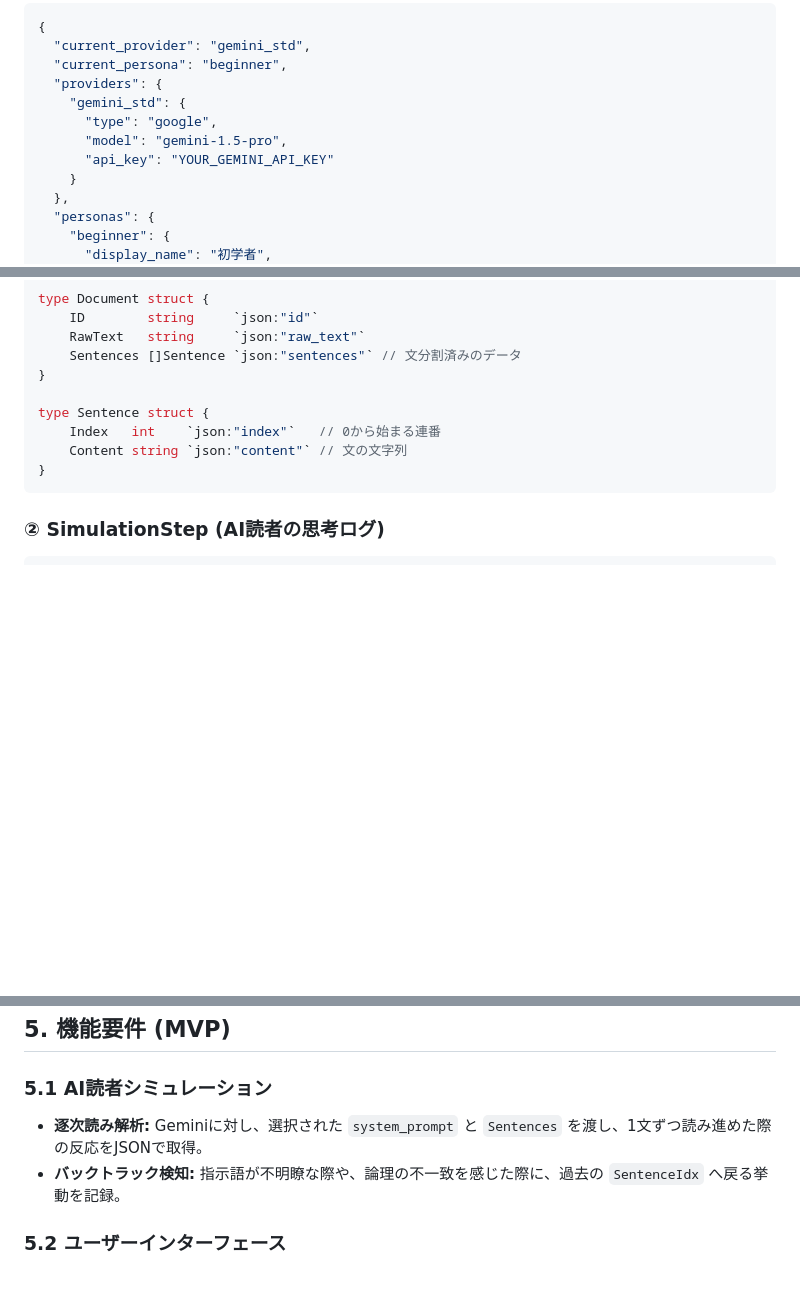
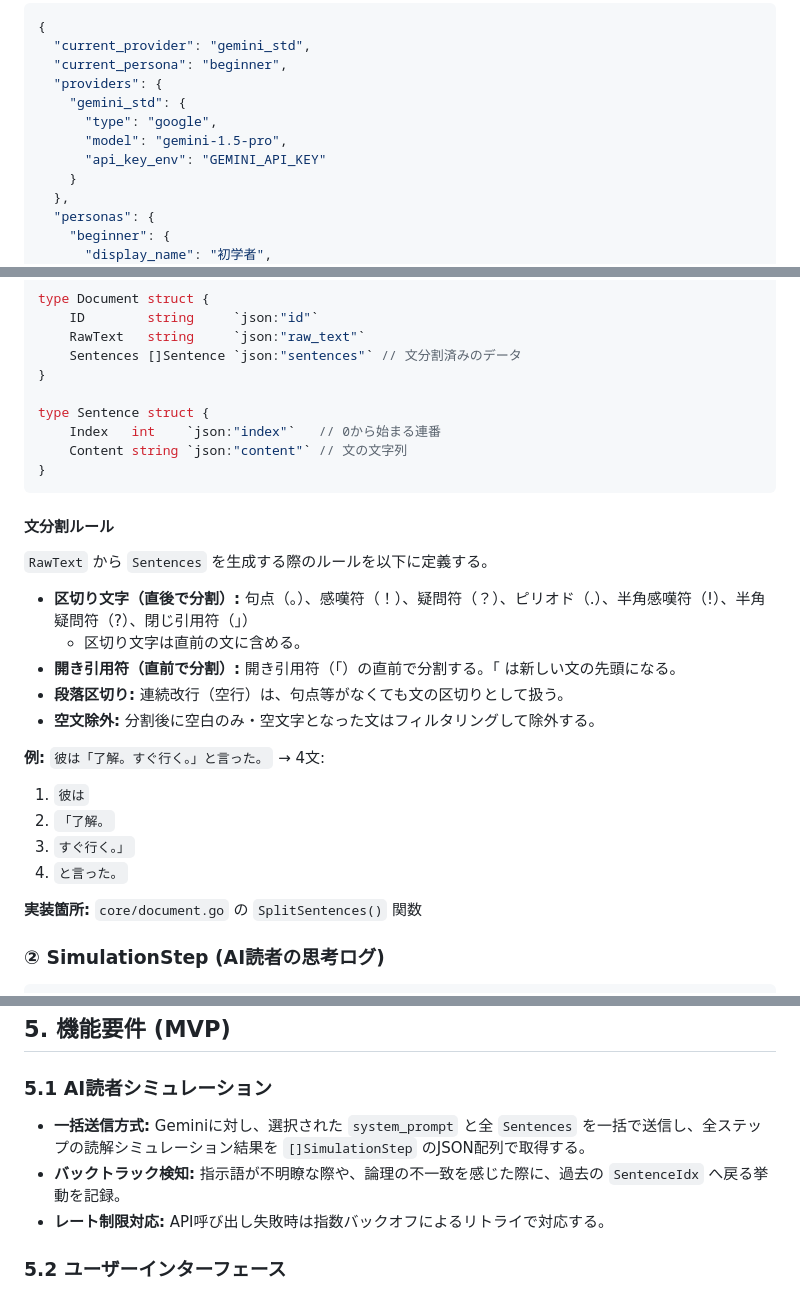
Before and after one commit to canpok1/yomite, a Markdown page: docs/draft/spec.md, 3 parts joined by grey strips. Rendered like a GitHub page; blank space fills up the shorter version.

Commit message:
仕様書をPRレビュー指摘に基づき修正
- APIキーを平文保存から環境変数参照(api_key_env)に変更
- 文分割ルールを追加(区切り文字、引用符、段落区切り、空文除外)
- AI読者シミュレーションを一括送信方式に明確化、レート制限対応を追記

https://claude.ai/code/session_01DwhjsYFA8FnZrkFz2boSAK

````diff
--- a/docs/draft/spec.md
+++ b/docs/draft/spec.md
@@ -25,7 +25,7 @@
     "gemini_std": {
       "type": "google",
       "model": "gemini-1.5-pro",
-      "api_key": "YOUR_GEMINI_API_KEY"
+      "api_key_env": "GEMINI_API_KEY"
     }
   },
   "personas": {
@@ -59,6 +59,24 @@ type Sentence struct {
 }
 ```
 
+#### 文分割ルール
+
+`RawText` から `Sentences` を生成する際のルールを以下に定義する。
+
+- **区切り文字（直後で分割）:** 句点（。）、感嘆符（！）、疑問符（？）、ピリオド（.）、半角感嘆符（!）、半角疑問符（?）、閉じ引用符（」）
+  - 区切り文字は直前の文に含める。
+- **開き引用符（直前で分割）:** 開き引用符（「）の直前で分割する。「 は新しい文の先頭になる。
+- **段落区切り:** 連続改行（空行）は、句点等がなくても文の区切りとして扱う。
+- **空文除外:** 分割後に空白のみ・空文字となった文はフィルタリングして除外する。
+
+**例:** `彼は「了解。すぐ行く。」と言った。` → 4文:
+1. `彼は`
+2. `「了解。`
+3. `すぐ行く。」`
+4. `と言った。`
+
+**実装箇所:** `core/document.go` の `SplitSentences()` 関数
+
 ### ② SimulationStep (AI読者の思考ログ)
 ```go
 type SimulationStep struct {
@@ -81,8 +99,9 @@ type Note struct {
 ## 5. 機能要件 (MVP)
 
 ### 5.1 AI読者シミュレーション
-* **逐次読み解析:** Geminiに対し、選択された `system_prompt` と `Sentences` を渡し、1文ずつ読み進めた際の反応をJSONで取得。
+* **一括送信方式:** Geminiに対し、選択された `system_prompt` と全 `Sentences` を一括で送信し、全ステップの読解シミュレーション結果を `[]SimulationStep` のJSON配列で取得する。
 * **バックトラック検知:** 指示語が不明瞭な際や、論理の不一致を感じた際に、過去の `SentenceIdx` へ戻る挙動を記録。
+* **レート制限対応:** API呼び出し失敗時は指数バックオフによるリトライで対応する。
 
 ### 5.2 ユーザーインターフェース
 * **ヨミテ・エディタ:** 文章入力エリア。シミュレーション後に負荷状況をヒートマップ（色の濃淡）で表示。
````
